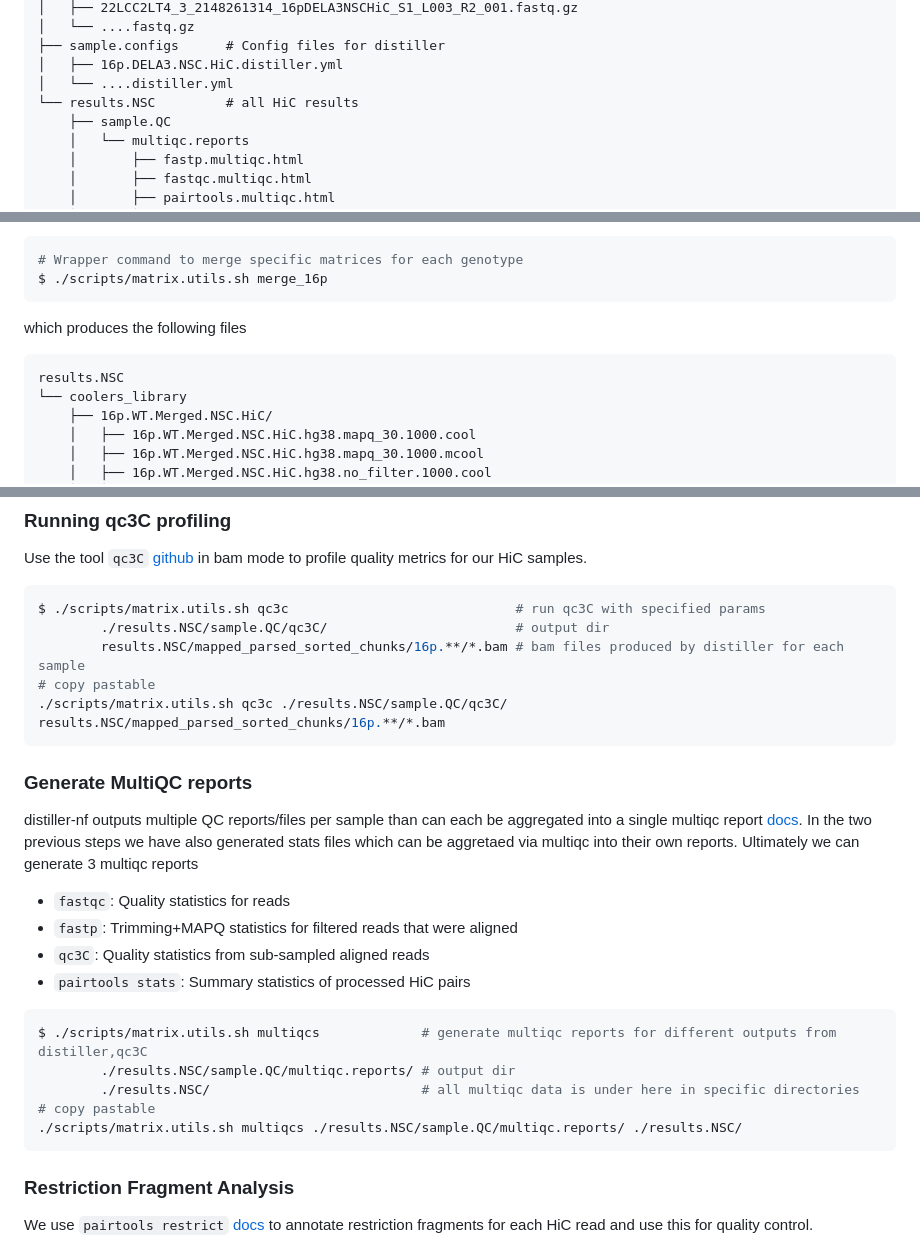
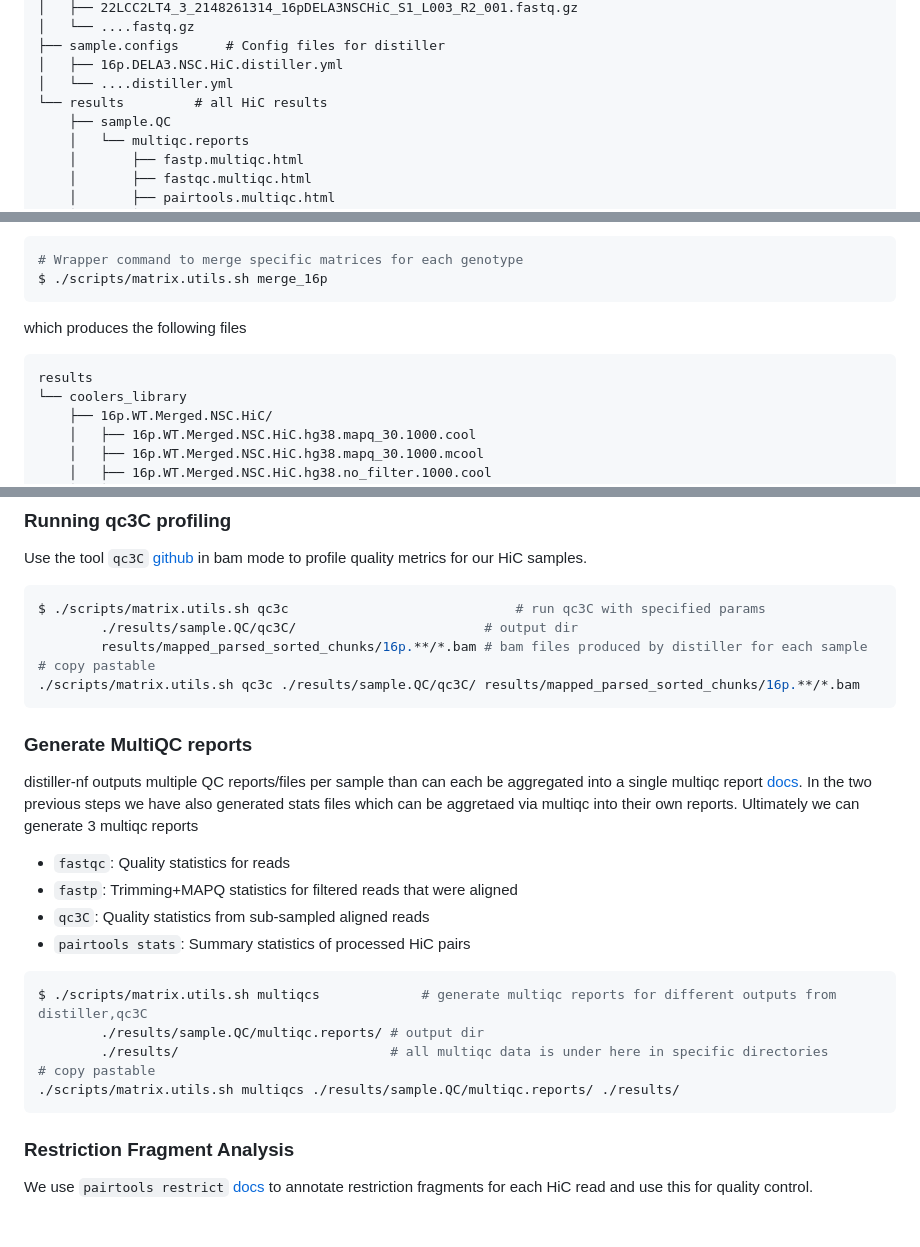
Before and after one commit to talkowski-lab/16p_HiC, a Markdown page: README.md, 3 parts joined by grey strips. Rendered like a GitHub page; blank space fills up the shorter version.

Commit message:
Update filepaths

````diff
--- a/README.md
+++ b/README.md
@@ -23,7 +23,7 @@ File tree
 ├── sample.configs      # Config files for distiller
 │   ├── 16p.DELA3.NSC.HiC.distiller.yml
 │   └── ....distiller.yml
-└── results.NSC         # all HiC results
+└── results         # all HiC results
     ├── sample.QC
     │   └── multiqc.reports
     │       ├── fastp.multiqc.html
@@ -97,7 +97,7 @@ $ ./scripts/matrix.utils.sh merge_16p
 ```
 which produces the following files
 ```
-results.NSC
+results
 └── coolers_library
     ├── 16p.WT.Merged.NSC.HiC/
     │   ├── 16p.WT.Merged.NSC.HiC.hg38.mapq_30.1000.cool
@@ -121,10 +121,10 @@ Use the tool `qc3C` [github](https://github.com/cerebis/qc3C) in bam mode to pro
 
 ```bash
 $ ./scripts/matrix.utils.sh qc3c                             # run qc3C with specified params
-        ./results.NSC/sample.QC/qc3C/                        # output dir
-        results.NSC/mapped_parsed_sorted_chunks/16p.**/*.bam # bam files produced by distiller for each sample
+        ./results/sample.QC/qc3C/                        # output dir
+        results/mapped_parsed_sorted_chunks/16p.**/*.bam # bam files produced by distiller for each sample
 # copy pastable
-./scripts/matrix.utils.sh qc3c ./results.NSC/sample.QC/qc3C/ results.NSC/mapped_parsed_sorted_chunks/16p.**/*.bam
+./scripts/matrix.utils.sh qc3c ./results/sample.QC/qc3C/ results/mapped_parsed_sorted_chunks/16p.**/*.bam
 ```
 ### Generate MultiQC reports
 
@@ -139,10 +139,10 @@ Ultimately we can generate 3 multiqc reports
 
 ```bash
 $ ./scripts/matrix.utils.sh multiqcs             # generate multiqc reports for different outputs from distiller,qc3C
-        ./results.NSC/sample.QC/multiqc.reports/ # output dir
-        ./results.NSC/                           # all multiqc data is under here in specific directories
+        ./results/sample.QC/multiqc.reports/ # output dir
+        ./results/                           # all multiqc data is under here in specific directories
 # copy pastable
-./scripts/matrix.utils.sh multiqcs ./results.NSC/sample.QC/multiqc.reports/ ./results.NSC/
+./scripts/matrix.utils.sh multiqcs ./results/sample.QC/multiqc.reports/ ./results/
 ```
 ### Restriction Fragment Analysis
 
````
